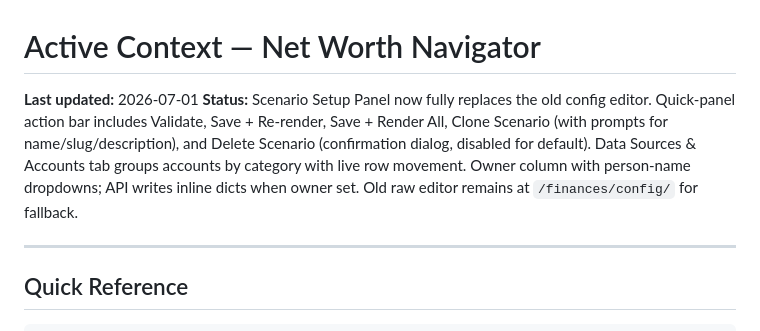
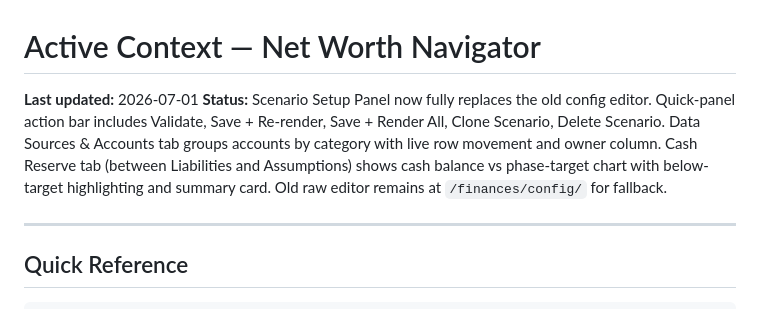
Before and after one commit to LemurTech/Net-Worth-Navigator, a Markdown page: docs/activeContext.md, the part around the change. Rendered like a GitHub page.

```diff
--- a/docs/activeContext.md
+++ b/docs/activeContext.md
@@ -1,7 +1,7 @@
 # Active Context — Net Worth Navigator
 
 **Last updated:** 2026-07-01
-**Status:** Scenario Setup Panel now fully replaces the old config editor. Quick-panel action bar includes Validate, Save + Re-render, Save + Render All, Clone Scenario (with prompts for name/slug/description), and Delete Scenario (confirmation dialog, disabled for default). Data Sources & Accounts tab groups accounts by category with live row movement. Owner column with person-name dropdowns; API writes inline dicts when owner set. Old raw editor remains at `/finances/config/` for fallback.
+**Status:** Scenario Setup Panel now fully replaces the old config editor. Quick-panel action bar includes Validate, Save + Re-render, Save + Render All, Clone Scenario, Delete Scenario. Data Sources & Accounts tab groups accounts by category with live row movement and owner column. Cash Reserve tab (between Liabilities and Assumptions) shows cash balance vs phase-target chart with below-target highlighting and summary card. Old raw editor remains at `/finances/config/` for fallback.
 
 ---
 
```
Also changed, not shown: docs/progress.md (+3 -0 lines), docs/ui-ideas.md (+3 -3 lines).
